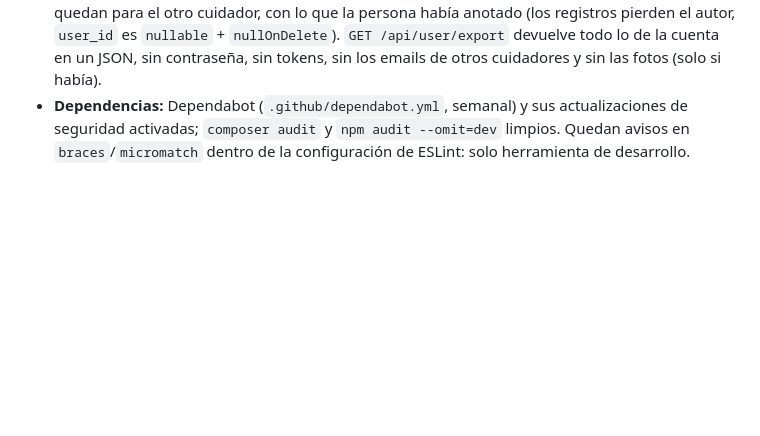
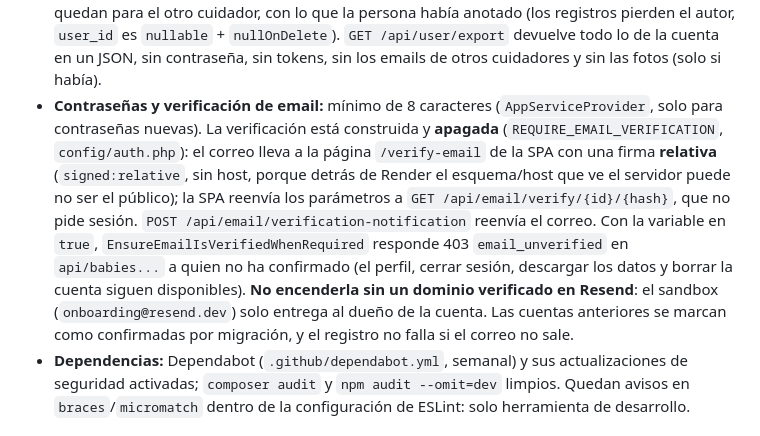
Before and after one commit to OdeiRZ/PequeDex, a Markdown page: api/README.md, the part around the change. Rendered like a GitHub page; blank space fills up the shorter version.

```diff
--- a/api/README.md
+++ b/api/README.md
@@ -803,6 +803,21 @@ Medidas del API, con el motivo de cada una:
   `user_id` es `nullable` + `nullOnDelete`). `GET /api/user/export` devuelve
   todo lo de la cuenta en un JSON, sin contraseña, sin tokens, sin los emails
   de otros cuidadores y sin las fotos (solo si había).
+- **Contraseñas y verificación de email:** mínimo de 8 caracteres
+  (`AppServiceProvider`, solo para contraseñas nuevas). La verificación está
+  construida y **apagada** (`REQUIRE_EMAIL_VERIFICATION`, `config/auth.php`):
+  el correo lleva a la página `/verify-email` de la SPA con una firma
+  **relativa** (`signed:relative`, sin host, porque detrás de Render el
+  esquema/host que ve el servidor puede no ser el público); la SPA reenvía los
+  parámetros a `GET /api/email/verify/{id}/{hash}`, que no pide sesión.
+  `POST /api/email/verification-notification` reenvía el correo. Con la
+  variable en `true`, `EnsureEmailIsVerifiedWhenRequired` responde 403
+  `email_unverified` en `api/babies...` a quien no ha confirmado (el perfil,
+  cerrar sesión, descargar los datos y borrar la cuenta siguen disponibles).
+  **No encenderla sin un dominio verificado en Resend**: el sandbox
+  (`onboarding@resend.dev`) solo entrega al dueño de la cuenta. Las cuentas
+  anteriores se marcan como confirmadas por migración, y el registro no falla si
+  el correo no sale.
 - **Dependencias:** Dependabot (`.github/dependabot.yml`, semanal) y sus
   actualizaciones de seguridad activadas; `composer audit` y
   `npm audit --omit=dev` limpios. Quedan avisos en `braces`/`micromatch`
```
Also changed, not shown: CHANGELOG.md (+26 -0 lines), web/README.md (+15 -0 lines).
